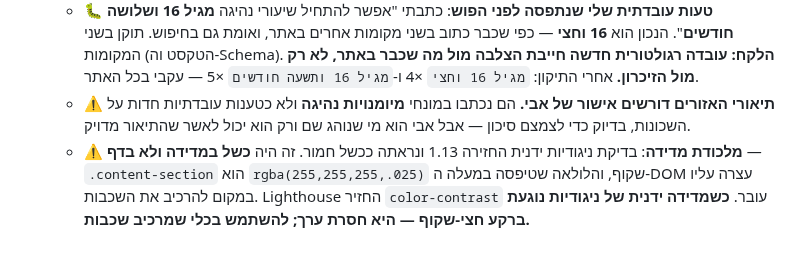
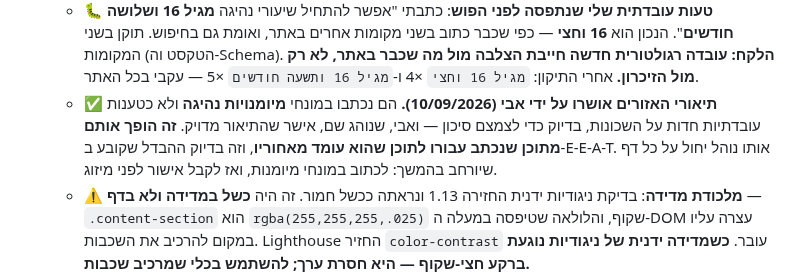
Before and after one commit to itzikhr18/avi-elharar-site, a Markdown page: CLAUDE.md, the part around the change. Rendered like a GitHub page; blank space fills up the shorter version.

Commit message:
תיעוד אישור אבי לתיאורי אזורי התרגול
תיאורי שבעת אזורי המבחן בדף מורה נהיגה בירושלים נכתבו במונחי מיומנויות
נהיגה ולא כטענות עובדתיות על השכונות, והושארו מסומנים כטעונים אישור.
אבי, שנוהג באזורים האלה, אישר שהתיאור מדויק.

זה משנה את מעמד התוכן: מטיוטה שנכתבה עבורו לתוכן שהוא עומד מאחוריו.
אותו נוהל יחול על כל דף שיורחב בהמשך.

Co-Authored-By: Claude Opus 5 <noreply@anthropic.com>
Claude-Session: https://claude.ai/code/session_018phUxPbEzMUhkZZTbpSiRe

```diff
--- a/CLAUDE.md
+++ b/CLAUDE.md
@@ -151,7 +151,7 @@
   - **הסקשן המרכזי החדש: "איפה מתרגלים, ומה כל אזור מאמן"** — שבעה `h3` (ארנונה · תלפיות · ארמון הנציב · מלחה · טלביה והמושבה הגרמנית · הר חומה · גבעת משואה וקריית מנחם), כל אחד עם **מיומנות הנהיגה** שהאזור מאמן. עד עכשיו האזורים היו רשימה אחת בתוך פסקה. זה גם ידע אמיתי שרק מי שנוהג שם יכול לכתוב, וגם סיגנל מקומי ל-long-tail ("מורה נהיגה ארנונה", "מורה נהיגה תלפיות").
   - נוספו: "איך נבנה תהליך הלימוד" (4 שלבים), "מה זה אומר שהמורה היה טסטר", "איסוף, זמינות ותיאום". ה-FAQ הורחב **מ-3 ל-8 שאלות**, וה-`FAQPage` Schema **נבנה אוטומטית מהטקסט הגלוי** (חילוץ ב-regex מה-DOM) כדי שהשניים לא יוכלו לסטות.
   - **🐛 טעות עובדתית שלי שנתפסה לפני הפוש**: כתבתי "אפשר להתחיל שיעורי נהיגה **מגיל 16 ושלושה חודשים**". הנכון הוא **16 וחצי** — כפי שכבר כתוב בשני מקומות אחרים באתר, ואומת גם בחיפוש. תוקן בשני המקומות (הטקסט וה-Schema). **הלקח: עובדה רגולטורית חדשה חייבת הצלבה מול מה שכבר באתר, לא רק מול הזיכרון.** אחרי התיקון: `מגיל 16 וחצי` ×4 ו-`מגיל 16 ותשעה חודשים` ×5 — עקבי בכל האתר.
-  - **⚠️ תיאורי האזורים דורשים אישור של אבי.** הם נכתבו במונחי **מיומנויות נהיגה** ולא כטענות עובדתיות חדות על השכונות, בדיוק כדי לצמצם סיכון — אבל אבי הוא מי שנוהג שם ורק הוא יכול לאשר שהתיאור מדויק.
+  - **✅ תיאורי האזורים אושרו על ידי אבי (10/09/2026).** הם נכתבו במונחי **מיומנויות נהיגה** ולא כטענות עובדתיות חדות על השכונות, בדיוק כדי לצמצם סיכון — ואבי, שנוהג שם, אישר שהתיאור מדויק. **זה הופך אותם מתוכן שנכתב עבורו לתוכן שהוא עומד מאחוריו**, וזה בדיוק ההבדל שקובע ב-E-E-A-T. אותו נוהל יחול על כל דף שיורחב בהמשך: לכתוב במונחי מיומנות, ואז לקבל אישור לפני מיזוג.
   - **⚠️ מלכודת מדידה**: בדיקת ניגודיות ידנית החזירה 1.13 ונראתה ככשל חמור. זה היה **כשל במדידה ולא בדף** — `.content-section` הוא `rgba(255,255,255,.025)` שקוף, והלולאה שטיפסה במעלה ה-DOM עצרה עליו במקום להרכיב את השכבות. Lighthouse החזיר `color-contrast` עובר. **כשמדידה ידנית של ניגודיות נוגעת ברקע חצי-שקוף — היא חסרת ערך; להשתמש בכלי שמרכיב שכבות.**
   - **אימות**: Lighthouse על הדף — ביצועים 100, נגישות 100, SEO 100; `color-contrast` ו-`heading-order` עוברים. אפס גלישה אופקית ב-1280/390/320. עובד בלי JavaScript (10 h2 ו-7 h3 גלויים). `validate_site.py` עובר.
 - **⚠️ מה שלא נגעתי בכוונה**: התוכן הדק (דפי נחיתה 249–296 מילים, מאמרים 199–288) — הרחבה היא פרויקט נפרד. הקניבליזציה בין דף הבית לדפי הערים לא טופלה — היא דורשת נתוני GSC. `aggregateRating` נשאר מוסר (ההחלטה מ-24/05 ומ-09/09 מחזיקה).
```
